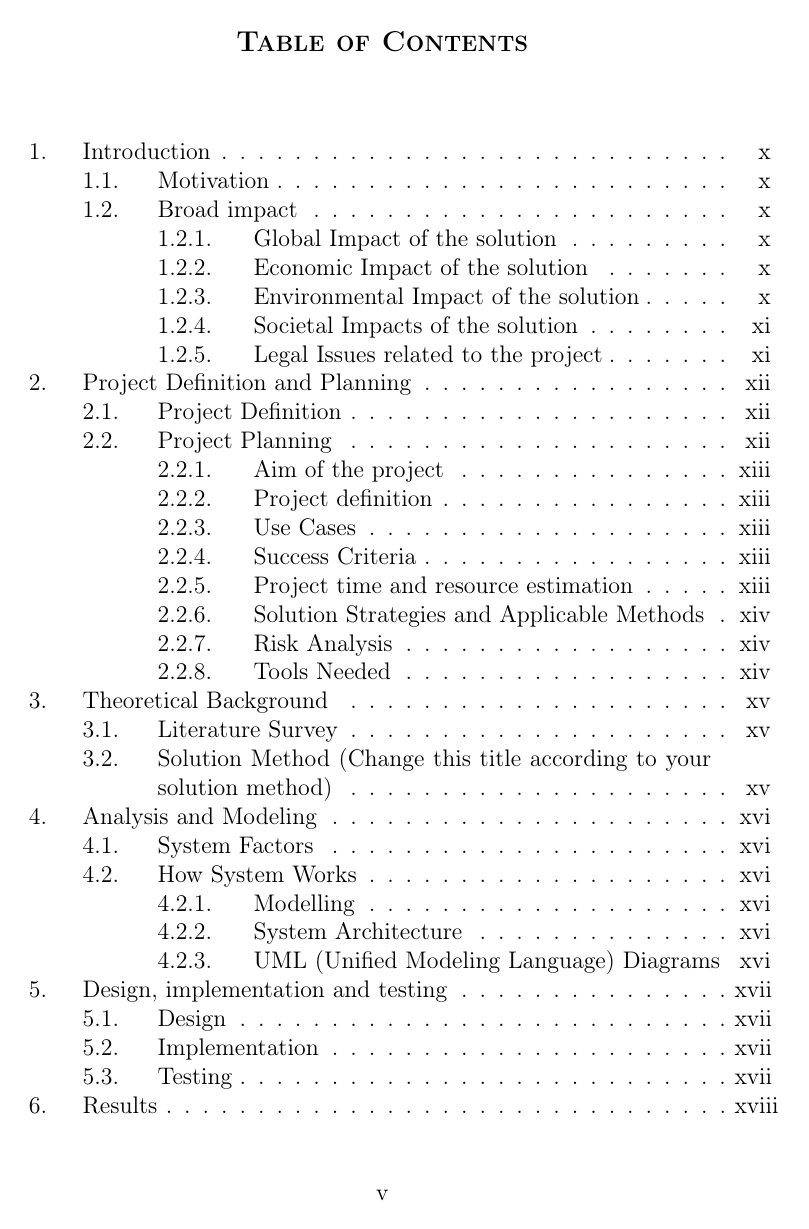
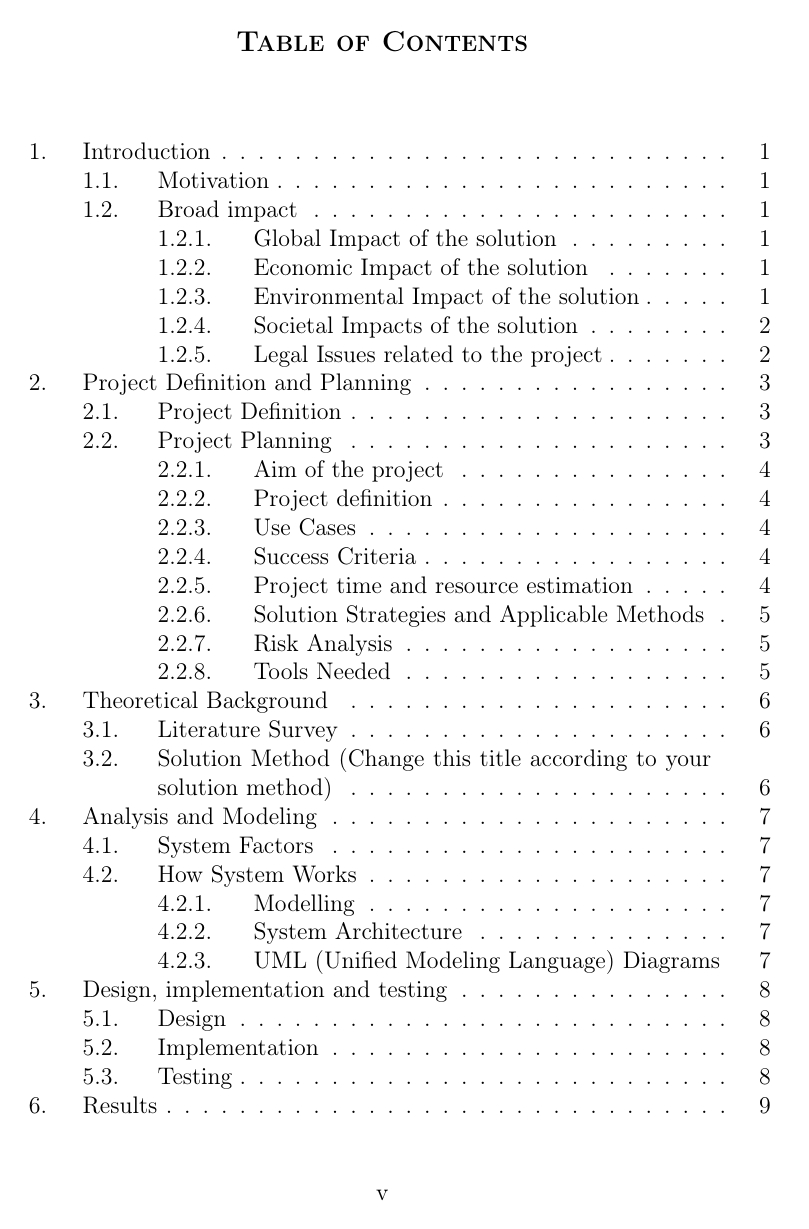
Before and after one commit to erdaldogan/COMP_SDP_LaTeX_Template, a LaTeX document (source/report.tex, which reads source/mefsdp.cls): page 5 of 20. Compiled offline with pdfLaTeX.

Commit message:
implement variable page numbering style

```diff
--- a/source/mefsdp.cls
+++ b/source/mefsdp.cls
@@ -31,7 +31,7 @@
 % \large		14.4pt
 % \Large		17.28pt
 
-\pagenumbering{roman}
+
 
 \newcommand{\settitle}[1]{\def\@projecttitle{#1}}
 \newcommand{\setauthors}[1]{\def\@authors{#1}} % be aware of the internal \@author
@@ -227,7 +227,28 @@
 \newcommand{\listofabbreviations}{
 	\clearpage
 	\thispagestyle{empty}
+	\printnoidxglossary[type=\acronymtype,title=\@headerstyle List of Abbreviations, style=long3col]
+}
 
-	\printnoidxglossary[type=\acronymtype,title=\@headerstyle List of Abbreviations, style=long3col]
 
+\newcommand{\makestandards}{
+	% it is customary to use roman literals for page numberings before the first section in the template
+	\pagenumbering{roman}
+
+	\coverpage
+	\descriptivetitle
+	\acceptancepage
+	\honestypledge
+	\makelists
+
+	% convert page numbering back to arabic numbers
+	\cleardoublepage
+	\pagenumbering{arabic}
 }
+
+\newcommand{\makelists}{
+	\tableofcontents
+	\listoffigures
+	\listoftables
+	\listofabbreviations
+}
```
Also changed, not shown: source/report.tex (+1 -9 lines), source/report.pdf, 5 other files.
